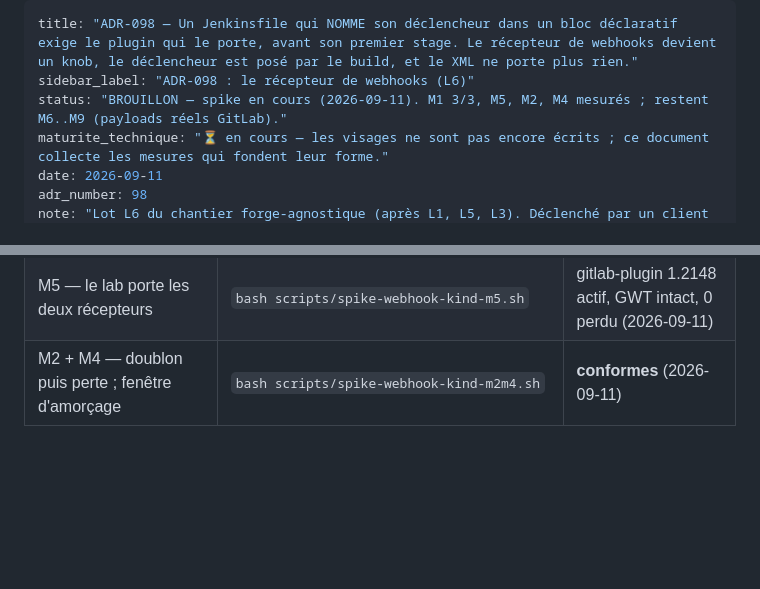
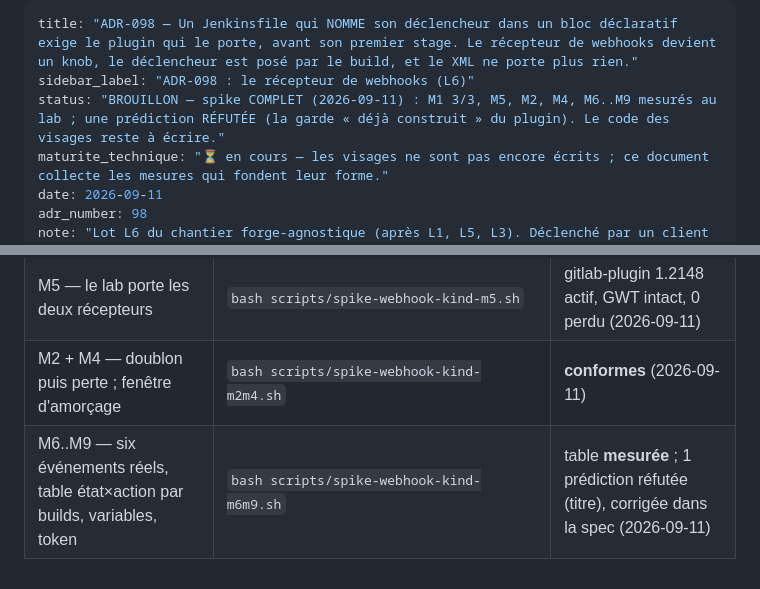
Before and after one commit to stoa-platform/stoa-labs, a Markdown page: poc-control-plane-federation/adr/adr-098-recepteur-de-webhooks-a-deux-visages.md, 2 parts joined by grey strips. GitHub-like rendering; blank space fills up the shorter version.

```diff
--- a/poc-control-plane-federation/adr/adr-098-recepteur-de-webhooks-a-deux-visages.md
+++ b/poc-control-plane-federation/adr/adr-098-recepteur-de-webhooks-a-deux-visages.md
@@ -1,7 +1,7 @@
 ---
 title: "ADR-098 — Un Jenkinsfile qui NOMME son déclencheur dans un bloc déclaratif exige le plugin qui le porte, avant son premier stage. Le récepteur de webhooks devient un knob, le déclencheur est posé par le build, et le XML ne porte plus rien."
 sidebar_label: "ADR-098 : le récepteur de webhooks (L6)"
-status: "BROUILLON — spike en cours (2026-09-11). M1 3/3, M5, M2, M4 mesurés ; restent M6..M9 (payloads réels GitLab)."
+status: "BROUILLON — spike COMPLET (2026-09-11) : M1 3/3, M5, M2, M4, M6..M9 mesurés au lab ; une prédiction RÉFUTÉE (la garde « déjà construit » du plugin). Le code des visages reste à écrire."
 maturite_technique: "⏳ en cours — les visages ne sont pas encore écrits ; ce document collecte les mesures qui fondent leur forme."
 date: 2026-09-11
 adr_number: 98
@@ -82,3 +98,4 @@ photo d'avant), `scripts/spike-webhook-kind-m2m4.sh` (deux jobs `spike-m2`,
 | M1 — le symbole se résout au parse en déclaratif, à l'invocation en scripté | `JENKINS_UI=http://localhost:18080 bash scripts/spike-webhook-kind-m1.sh` | **3/3** (2026-09-11) |
 | M5 — le lab porte les deux récepteurs | `bash scripts/spike-webhook-kind-m5.sh` | gitlab-plugin 1.2148 actif, GWT intact, 0 perdu (2026-09-11) |
 | M2 + M4 — doublon puis perte ; fenêtre d'amorçage | `bash scripts/spike-webhook-kind-m2m4.sh` | **conformes** (2026-09-11) |
+| M6..M9 — six événements réels, table état×action par builds, variables, token | `bash scripts/spike-webhook-kind-m6m9.sh` | table **mesurée** ; 1 prédiction réfutée (titre), corrigée dans la spec (2026-09-11) |
```
Also changed, not shown: other parts of poc-control-plane-federation/adr/adr-098-recepteur-de-webhooks-a-deux-visages.md (+18 -2 lines).
